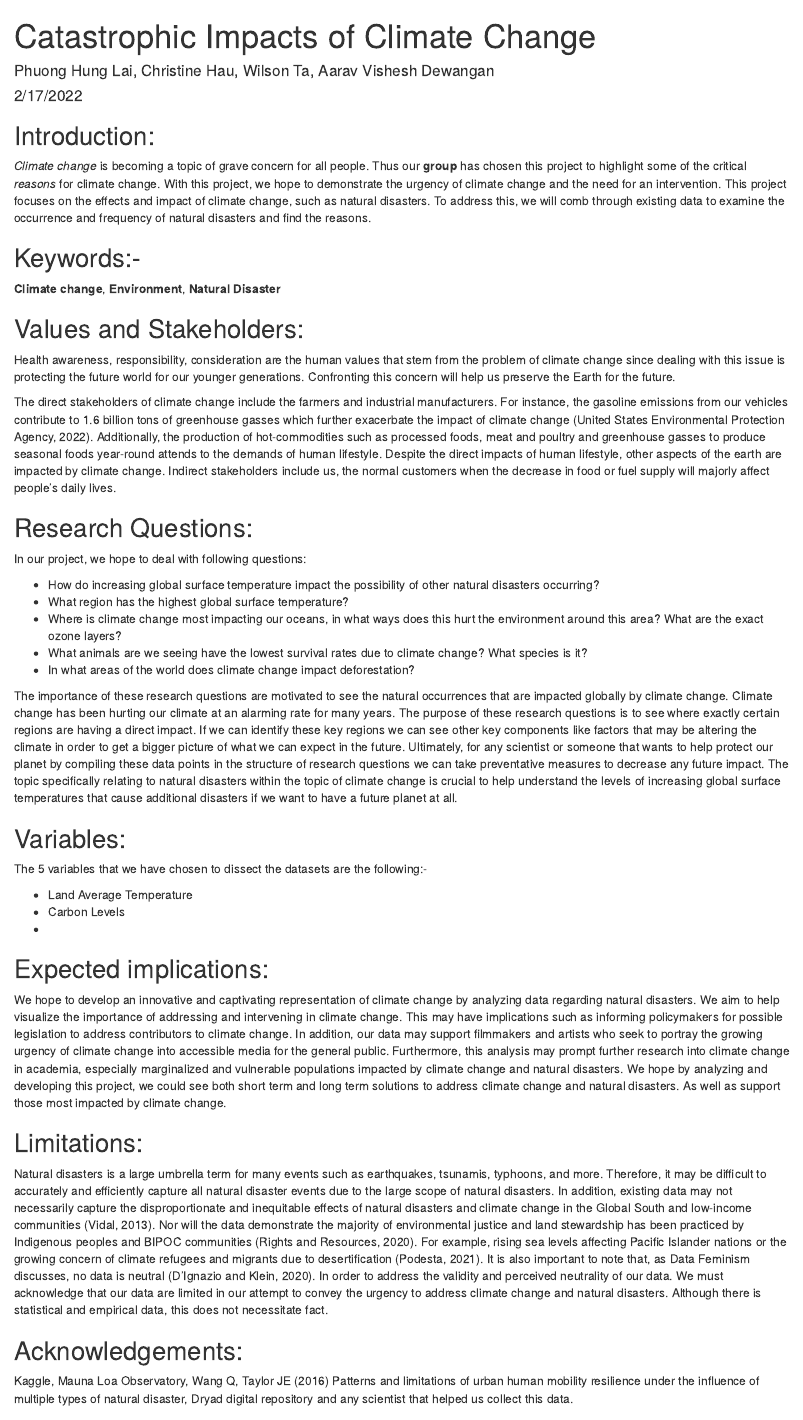
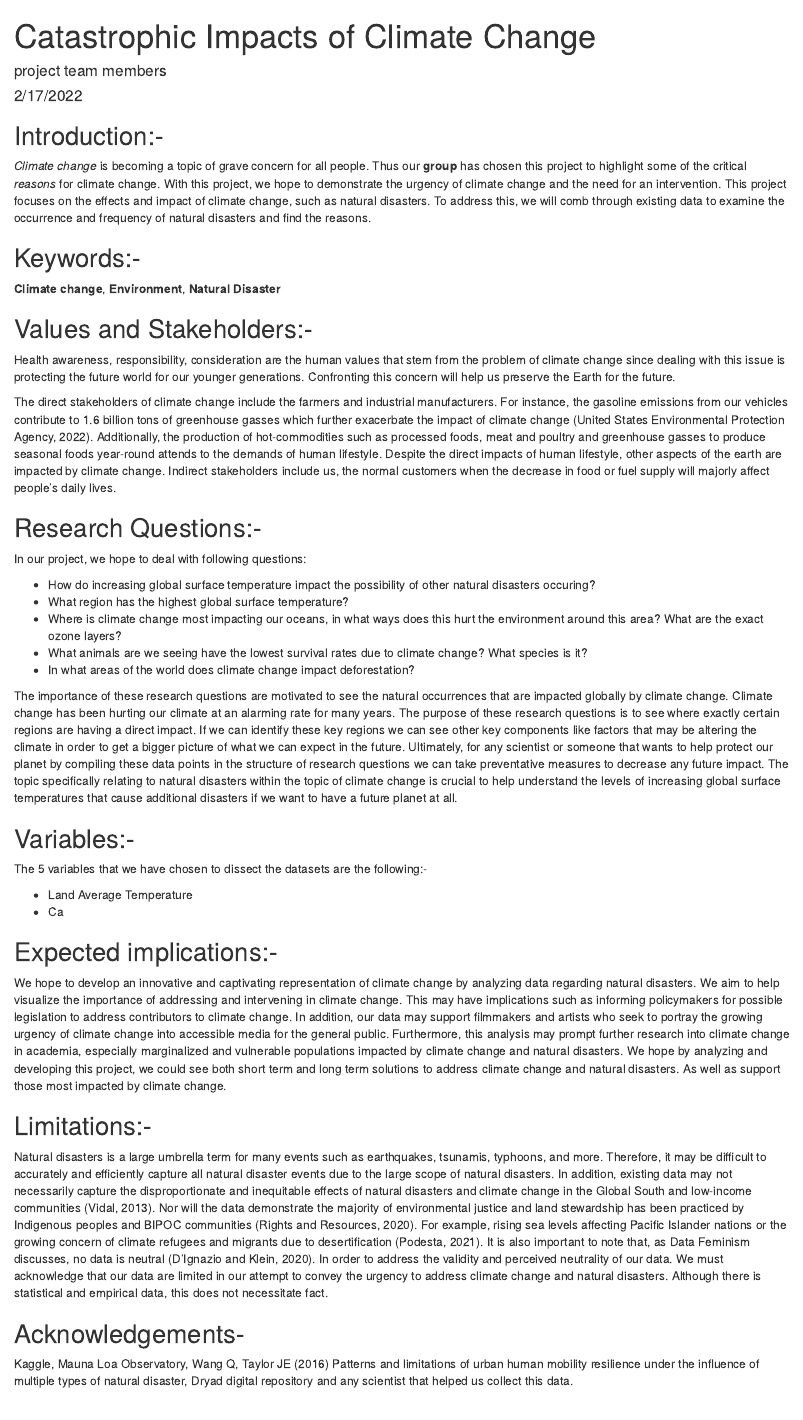
Before and after one commit to info-201a-wi22/final-project-starter-wilsoncta, an R Markdown document (docs/index.Rmd): the page in a window 1100 px wide, from its top. Rendered offline with R 4.5, knitr and Pandoc, with nearby package versions.

Commit message:
revert changes

````diff
--- a/docs/index.Rmd
+++ b/docs/index.Rmd
@@ -1,6 +1,6 @@
 ---
 title: "Catastrophic Impacts of Climate Change"
-author: "Phuong Hung Lai, Christine Hau, Wilson Ta, Aarav Vishesh Dewangan"
+author: "project team members"
 date: "2/17/2022"
 output: html_document
 ---
@@ -9,7 +9,7 @@ output: html_document
 knitr::opts_chunk$set(echo = TRUE)
 ```
 
-## Introduction:
+## Introduction:-
 
  *Climate change* is becoming a  topic of grave concern for all people. Thus our **group** has chosen this project to highlight some of the critical *reasons* for climate change. With this project, we hope to demonstrate the urgency of climate change and the need for an intervention. This project focuses on the effects and impact of climate change, such as natural disasters. To address this, we will comb through existing data to examine the occurrence and frequency of natural disasters and find the reasons.
 
@@ -17,17 +17,17 @@ knitr::opts_chunk$set(echo = TRUE)
 
 **Climate change**, **Environment**, **Natural Disaster**
 
-## Values and Stakeholders:
+## Values and Stakeholders:-
 
 Health awareness, responsibility, consideration are the human values that stem from the problem of climate change since dealing with this issue is protecting the future world for our younger generations. Confronting this concern will help us preserve the Earth for the future.
 
 The direct stakeholders of climate change include the farmers and industrial manufacturers. For instance, the gasoline emissions from our vehicles contribute to 1.6 billion tons of greenhouse gasses which further exacerbate the impact of climate change (United States Environmental Protection Agency, 2022). Additionally, the production of hot-commodities such as processed foods, meat and poultry and greenhouse gasses to produce seasonal foods year-round attends to the demands of human lifestyle. Despite the direct impacts of human lifestyle, other aspects of the earth are impacted by climate change. Indirect stakeholders include us, the normal customers when the decrease in food or fuel supply will majorly affect people’s daily lives.
 
-## Research Questions:
+## Research Questions:-
 
 In our project, we hope to deal with following questions:
 
-- How do increasing global surface temperature impact the possibility of other natural disasters occurring?
+- How do increasing global surface temperature impact the possibility of other natural disasters occuring?
 - What region has the highest global surface temperature?
 - Where is climate change most impacting our oceans, in what ways does this hurt the environment around this area? What are the exact ozone layers?
 - What animals are we seeing have the lowest survival rates due to climate change? What species is it?
@@ -35,23 +35,22 @@ In our project, we hope to deal with following questions:
 
 The importance of these research questions are motivated to see the natural occurrences that are impacted globally by climate change. Climate change has been hurting our climate at an alarming rate for many years. The purpose of these research questions is to see where exactly certain regions are having a direct impact. If we can identify these key regions we can see other key components like factors that may be altering the climate in order to get a bigger picture of what we can expect in the future. Ultimately, for any scientist or someone that wants to help protect our planet by compiling these data points in the structure of research questions we can take preventative measures to decrease any future impact. The topic specifically relating to natural disasters within the topic of climate change is crucial to help understand the levels of increasing global surface temperatures that cause additional disasters if we want to have a future planet at all.
 
-## Variables:
+## Variables:-
 
 The 5 variables that we have chosen to dissect the datasets are the following:-
 
 - Land Average Temperature
-- Carbon Levels
--
+- Ca
 
-## Expected implications:
+## Expected implications:-
 
 We hope to develop an innovative and captivating representation of climate change by analyzing data regarding natural disasters. We aim to help visualize the importance of addressing and intervening in climate change. This may have implications such as informing policymakers for possible legislation to address contributors to climate change. In addition, our data may support filmmakers and artists who seek to portray the growing urgency of climate change into accessible media for the general public. Furthermore, this analysis may prompt further research into climate change in academia, especially marginalized and vulnerable populations impacted by climate change and natural disasters. We hope by analyzing and developing this project, we could see both short term and long term solutions to address climate change and natural disasters. As well as support those most impacted by climate change.
 
-## Limitations:
+## Limitations:-
 
 Natural disasters is a large umbrella term for many events such as earthquakes, tsunamis, typhoons, and more. Therefore, it may be difficult to accurately and efficiently capture all natural disaster events due to the large scope of natural disasters. In addition, existing data may not necessarily capture the disproportionate and inequitable effects of natural disasters and climate change in the Global South and low-income communities (Vidal, 2013). Nor will the data demonstrate the majority of environmental justice and land stewardship has been practiced by Indigenous peoples and BIPOC communities (Rights and Resources, 2020). For example, rising sea levels affecting Pacific Islander nations or the growing concern of climate refugees and migrants due to desertification (Podesta, 2021). It is also important to note that, as Data Feminism discusses, no data is neutral (D’Ignazio and Klein, 2020). In order to address the validity and perceived neutrality of our data. We must acknowledge that our data are limited in our attempt to convey the urgency to address climate change and natural disasters. Although there is statistical and empirical data, this does not necessitate fact.
 
-## Acknowledgements:
+## Acknowledgements-
 
 Kaggle, Mauna Loa Observatory, Wang Q, Taylor JE (2016) Patterns and limitations of urban human mobility resilience under the influence of multiple types of natural disaster, Dryad digital repository and any scientist that helped us collect this data.
 
````
Also changed, not shown: docs/index.Rmd (2 more changed lines).
